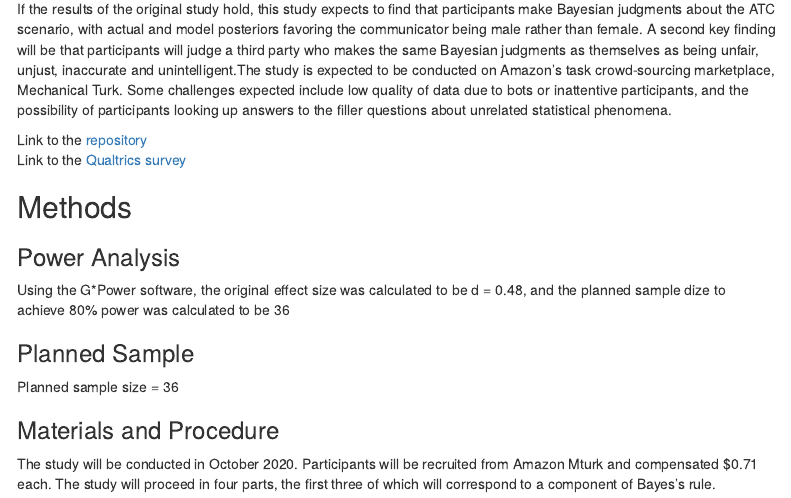
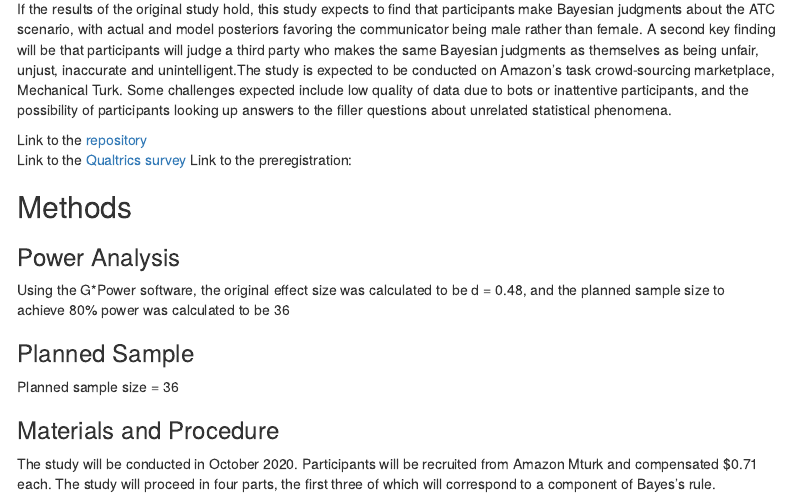
Before and after one commit to psych251/cao2019, an R Markdown document (Writeup/writeup.Rmd): the page in a window 1100 px wide, from 550 px down. Rendered offline with R 4.5, knitr and Pandoc, with nearby package versions; some code elsewhere in the file could not run offline; menus at the side of the page are left out.

Commit message:
writeup updates

```diff
--- a/Writeup/writeup.Rmd
+++ b/Writeup/writeup.Rmd
@@ -22,12 +22,13 @@ If the results of the original study hold, this study expects to find that parti
 
 Link to the [repository](https://github.com/psych251/cao2019)
 Link to the [Qualtrics survey](https://stanforduniversity.qualtrics.com/jfe/form/SV_80xBOBxnipQ3R4x)
+Link to the preregistration:
 
 ## Methods
 
 ### Power Analysis
 
-Using the G*Power software, the original effect size was calculated to be d = 0.48, and the planned sample dize to achieve 80% power was calculated to be 36
+Using the G*Power software, the original effect size was calculated to be d = 0.48, and the planned sample size to achieve 80% power was calculated to be 36
 
 ### Planned Sample
 
```
